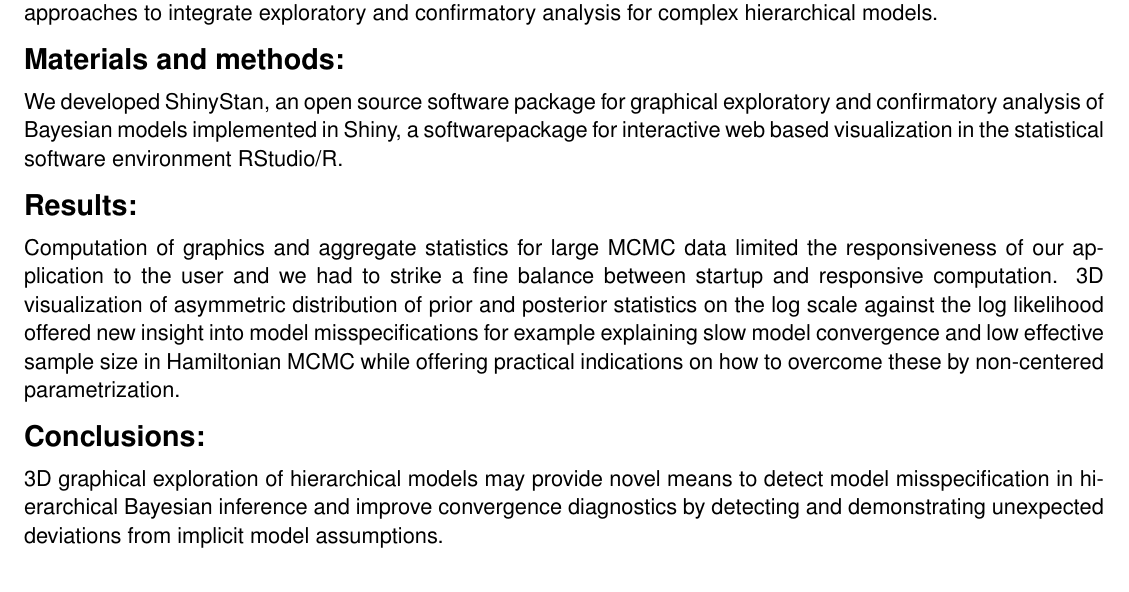
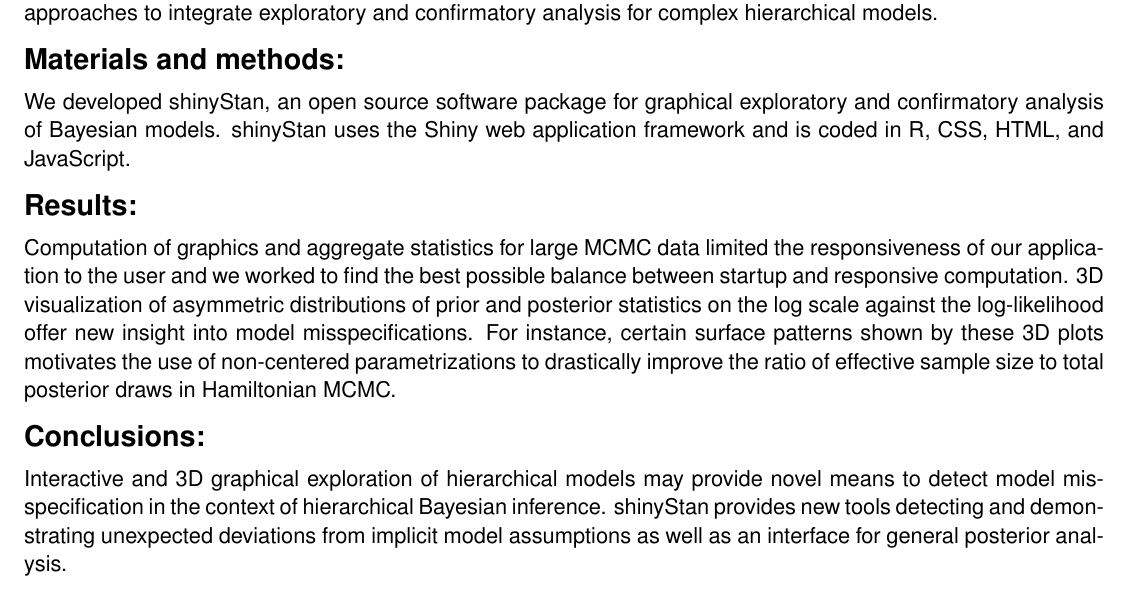
Before and after one commit to mhandreae/ShinyStan-Publication, a LaTeX document (abstract ISCB 2015 shinyStan 13Mar2015.tex): part of page 1 of 2, cut so that both start at the same text. Compiled offline with pdfLaTeX; a missing bibliography style is replaced by a similar one.

Commit message:
Update abstract ISCB 2015 shinyStan 13Mar2015.tex

```diff
--- a/abstract ISCB 2015 shinyStan 13Mar2015.tex
+++ b/abstract ISCB 2015 shinyStan 13Mar2015.tex
@@ -92,12 +92,13 @@
 Exploratory and confirmatory data analyses complement each other in the comparison of data to implicit or explicit statistical models, but in practice can be cumbersome to realize and interpret in the face of complex hierarchical models and modern Markov chain Monte Carlo (MCMC) algorithms (e.g. Hamiltonian Monte Carlo). The availability of drastically increased computer power and advanced graphical software routines allows novel approaches to integrate exploratory and confirmatory analysis for complex hierarchical models.
 
 \section*{Materials and methods:}
-We developed ShinyStan, an open source software package for graphical exploratory and confirmatory analysis of Bayesian models implemented in Shiny, a softwarepackage for interactive web based visualization in the statistical software environment RStudio/R.
+We developed shinyStan, an open source software package for graphical exploratory and confirmatory analysis of Bayesian models. shinyStan uses the Shiny web application framework and is coded in R, CSS, HTML, and JavaScript.
 \section*{Results:}
 
-Computation of graphics and aggregate statistics for large MCMC data limited the responsiveness of our application to the user and we had to strike a fine balance between startup and responsive computation. 3D visualization of asymmetric distribution of prior and posterior statistics on the log scale against the log likelihood offered new insight into model misspecifications for example explaining slow model convergence and low effective sample size in Hamiltonian MCMC while offering practical indications on how to overcome these by non-centered parametrization.
+Computation of graphics and aggregate statistics for large MCMC data limited the responsiveness of our application to the user and we worked to find the best possible balance between startup and responsive computation. 3D visualization of asymmetric distributions of prior and posterior statistics on the log scale against the log-likelihood offer new insight into model misspecifications. For instance, certain surface patterns shown by these 3D plots motivates the use of non-centered parametrizations to drastically improve the ratio of effective sample size to total posterior draws in Hamiltonian MCMC.
 \section*{Conclusions:}
-3D graphical exploration of hierarchical models may provide novel means to detect model misspecification in hierarchical Bayesian inference and improve convergence diagnostics by detecting and demonstrating unexpected deviations from implicit model assumptions.
+
+Interactive and 3D graphical exploration of hierarchical models may provide novel means to detect model misspecification in the context of hierarchical Bayesian inference. shinyStan provides new tools detecting and demonstrating unexpected deviations from implicit model assumptions as well as an interface for general posterior analysis.
 
 %----------------------------------------------------------------------------------------
 %	BIBLIOGRAPHY
```
